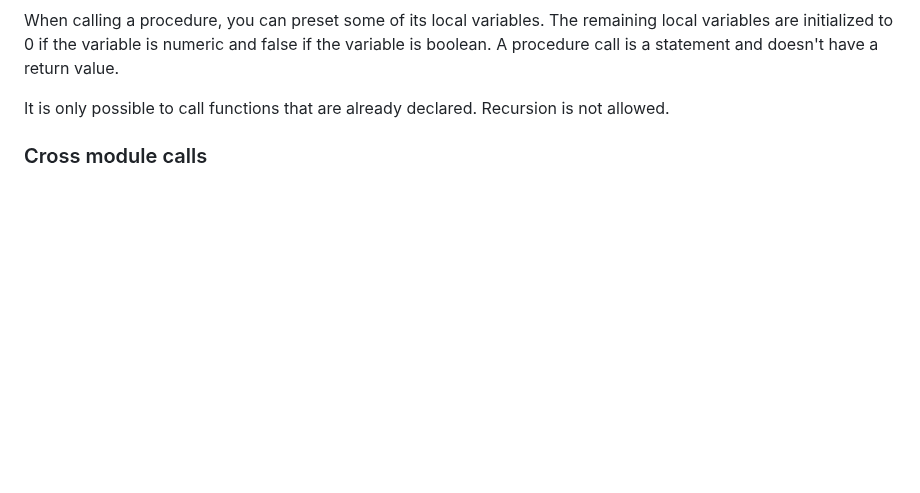
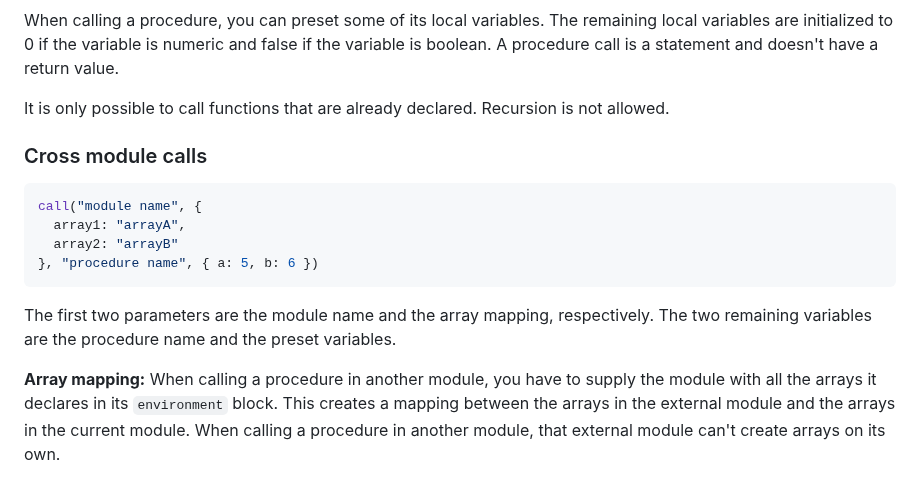
Before and after one commit to huynhtrankhanh/CoqCP, a Markdown page: docs/InternalImperativeLanguage.md, the part around the change. Drawn GitHub-style; blank space fills up the shorter version.

Commit message:
Document cross module calls

````diff
--- a/docs/InternalImperativeLanguage.md
+++ b/docs/InternalImperativeLanguage.md
@@ -218,3 +218,14 @@ When calling a procedure, you can preset some of its local variables. The remain
 It is only possible to call functions that are already declared. Recursion is not allowed.
 
 ### Cross module calls
+
+```js
+call("module name", {
+  array1: "arrayA",
+  array2: "arrayB"
+}, "procedure name", { a: 5, b: 6 })
+```
+
+The first two parameters are the module name and the array mapping, respectively. The two remaining variables are the procedure name and the preset variables.
+
+**Array mapping:** When calling a procedure in another module, you have to supply the module with all the arrays it declares in its `environment` block. This creates a mapping between the arrays in the external module and the arrays in the current module. When calling a procedure in another module, that external module can't create arrays on its own.
````
